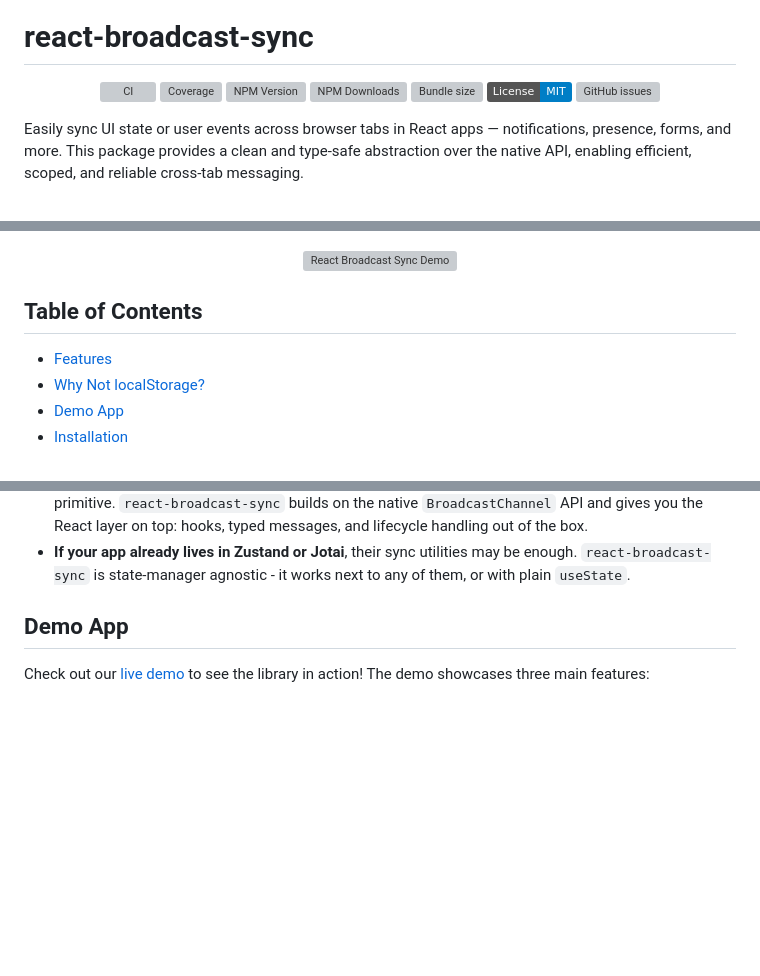
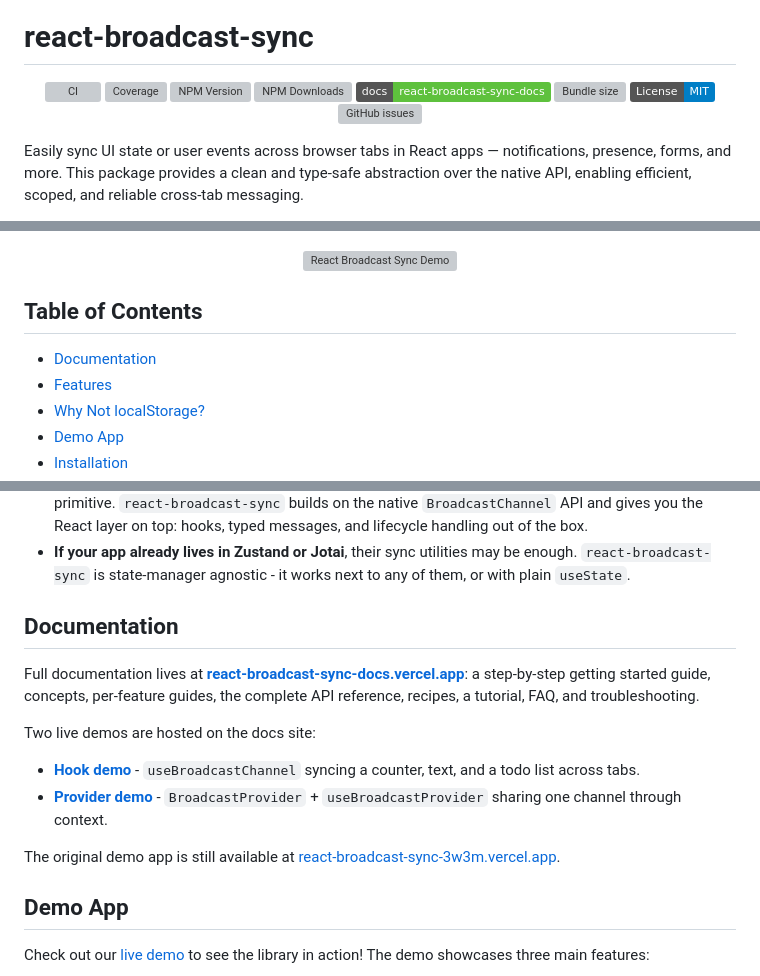
Before and after one commit to IdanShalem/react-broadcast-sync, a Markdown page: README.md, 3 parts joined by grey strips. Rendered like a GitHub page; badges without logos; blank space fills up the shorter version; grey boxes are pictures that could not be loaded.

Commit message:
docs: link the documentation site and live demos from the README

```diff
--- a/README.md
+++ b/README.md
@@ -20,6 +20,9 @@
   </a>
   <a href="https://www.npmjs.com/package/react-broadcast-sync">
     <img alt="NPM Downloads" src="https://img.shields.io/npm/dm/react-broadcast-sync.svg" />
+  </a>
+  <a href="https://react-broadcast-sync-docs.vercel.app">
+    <img alt="Documentation" src="https://img.shields.io/badge/docs-react--broadcast--sync--docs-5EC13D" />
   </a>
   <a href="https://bundlejs.com/?q=react-broadcast-sync">
     <img alt="Bundle size" src="https://deno.bundlejs.com/badge?q=react-broadcast-sync" />
@@ -51,6 +54,7 @@ postMessage('logout', { at: Date.now() }); // other tabs receive it in `messages
 
 ## Table of Contents
 
+- [Documentation](#documentation)
 - [Features](#features)
 - [Why Not localStorage?](#why-not-localstorage)
 - [Demo App](#demo-app)
@@ -106,6 +110,17 @@ A few honest notes:
 - **If you need persistence across reloads**, use a storage-based tool (`atomWithStorage`, plain `localStorage`). Messages in `react-broadcast-sync` are ephemeral - they notify and sync live tabs, they don't survive a refresh.
 - **If you need old-browser, WebWorker, or Node support**, [`broadcast-channel`](https://github.com/pubkey/broadcast-channel) is the right low-level primitive. `react-broadcast-sync` builds on the native `BroadcastChannel` API and gives you the React layer on top: hooks, typed messages, and lifecycle handling out of the box.
 - **If your app already lives in Zustand or Jotai**, their sync utilities may be enough. `react-broadcast-sync` is state-manager agnostic - it works next to any of them, or with plain `useState`.
+
+## Documentation
+
+Full documentation lives at **[react-broadcast-sync-docs.vercel.app](https://react-broadcast-sync-docs.vercel.app)**: a step-by-step getting started guide, concepts, per-feature guides, the complete API reference, recipes, a tutorial, FAQ, and troubleshooting.
+
+Two live demos are hosted on the docs site:
+
+- **[Hook demo](https://react-broadcast-sync-docs.vercel.app/demos/hook/)** - `useBroadcastChannel` syncing a counter, text, and a todo list across tabs.
+- **[Provider demo](https://react-broadcast-sync-docs.vercel.app/demos/provider/)** - `BroadcastProvider` + `useBroadcastProvider` sharing one channel through context.
+
+The original demo app is still available at [react-broadcast-sync-3w3m.vercel.app](https://react-broadcast-sync-3w3m.vercel.app/).
 
 ## Demo App
 
```
